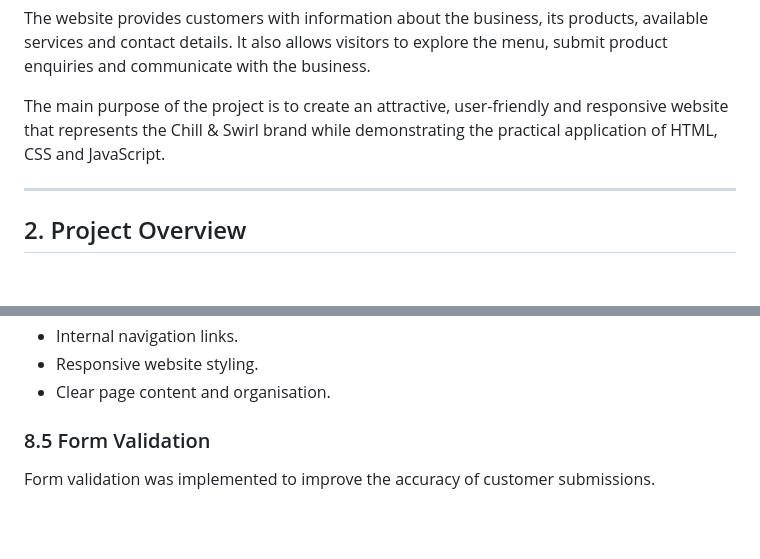
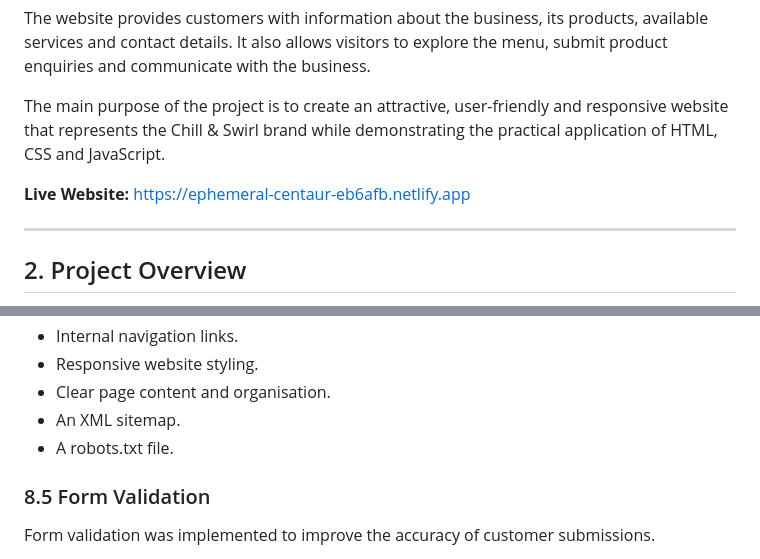
Before and after one commit to Mulanga-hub/Chill-and-Swirl, a Markdown page: README.md, 2 parts joined by grey strips. Rendered like a GitHub page; blank space fills up the shorter version.

```diff
--- a/README.md
+++ b/README.md
@@ -7,6 +7,8 @@ Chill & Swirl Ice Cream is a fictional ice cream business website developed as p
 The website provides customers with information about the business, its products, available services and contact details. It also allows visitors to explore the menu, submit product enquiries and communicate with the business.
 
 The main purpose of the project is to create an attractive, user-friendly and responsive website that represents the Chill & Swirl brand while demonstrating the practical application of HTML, CSS and JavaScript.
+
+**Live Website:** https://ephemeral-centaur-eb6afb.netlify.app
 
 ---
 
@@ -253,6 +257,8 @@ The following techniques were applied:
 - Internal navigation links.
 - Responsive website styling.
 - Clear page content and organisation.
+- An XML sitemap.
+- A robots.txt file.
 
 ### 8.5 Form Validation
 
```
Also changed, not shown: other parts of README.md (+44 -20 lines).
